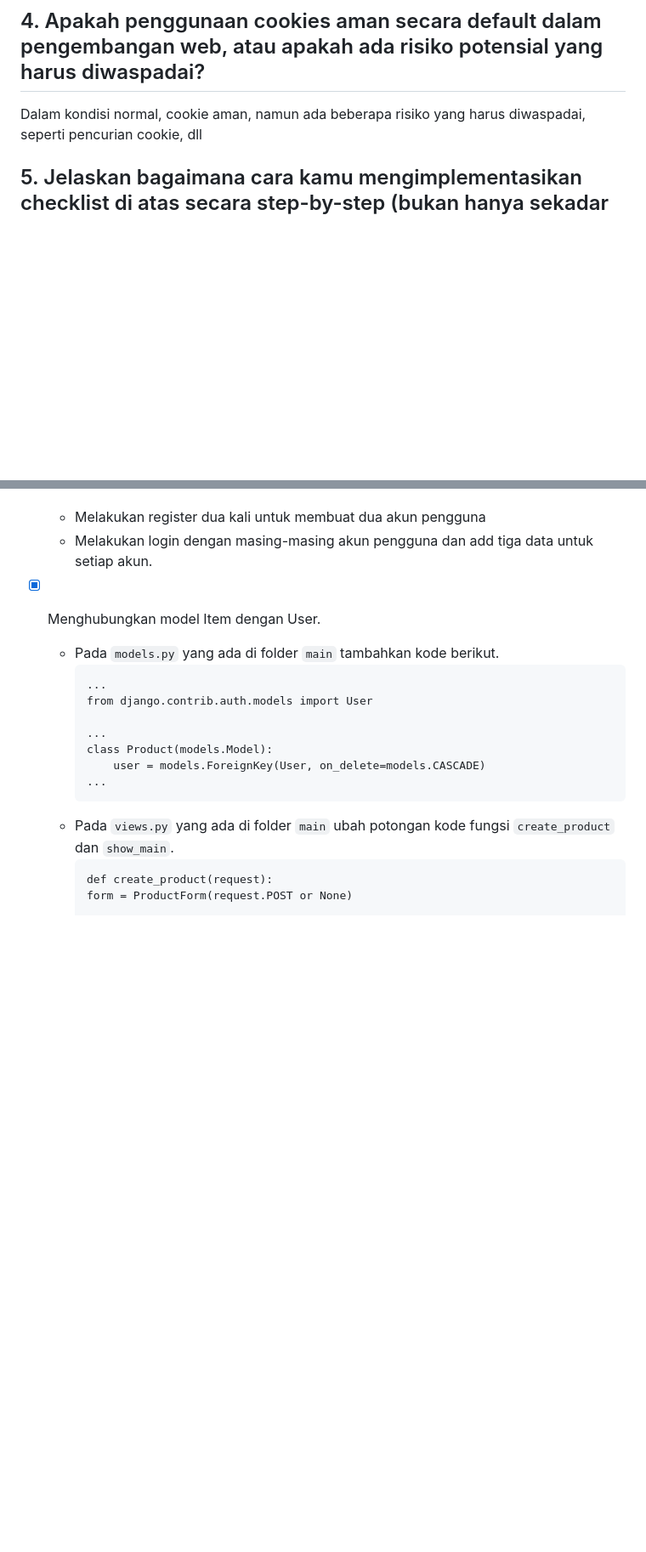
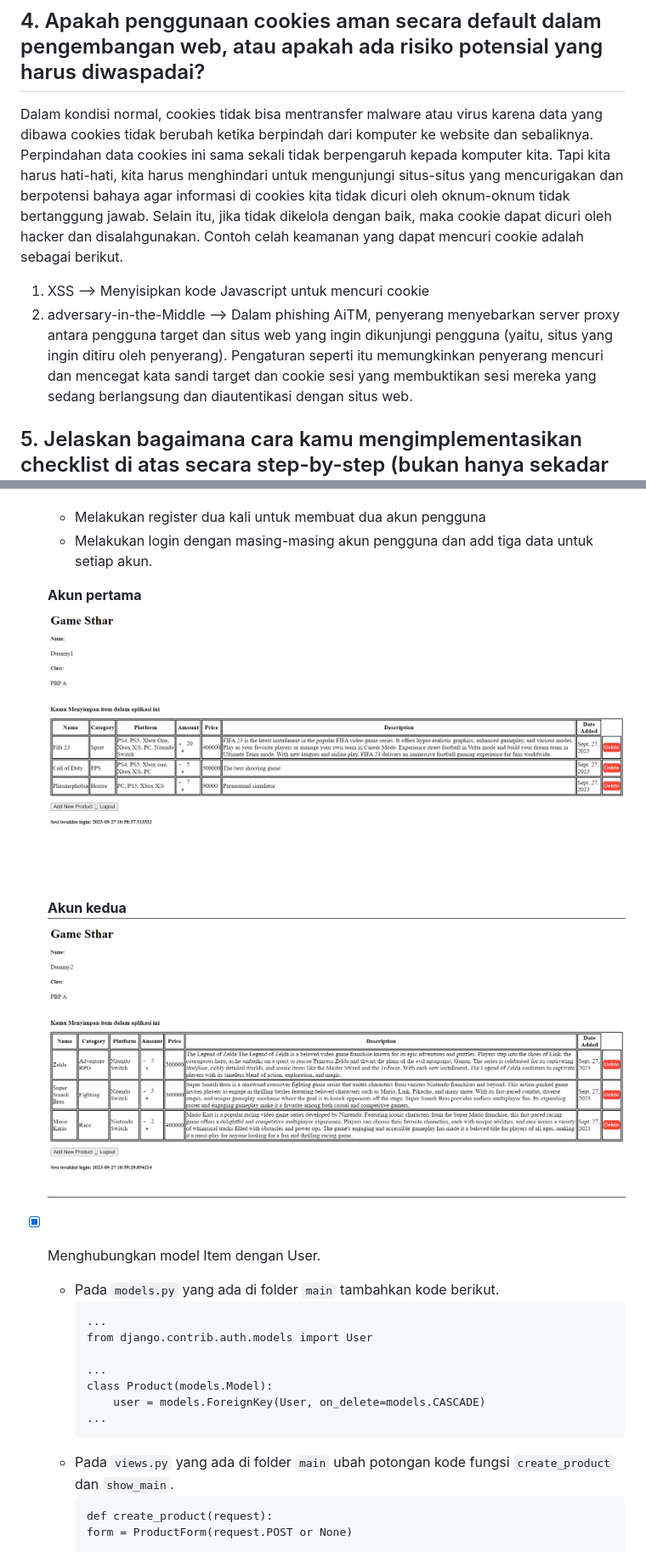
Before and after one commit to AtharAdista/Game-Sthar, a Markdown page: README.md, 2 parts joined by grey strips. Shown: that part at 85% size. Drawn GitHub-style; pictures changed too: img/FirstAccount.png (added), img/SecondAccount.png (added); folded sections open; blank space fills up the shorter version.

Commit message:
finish assignment week 04

````diff
--- a/README.md
+++ b/README.md
@@ -538,7 +538,10 @@ Cookie adalah istilah untuk kumpulan informasi yang berisi rekam jejak dan aktiv
 Django menyediakan method bawaan untuk mengelola cookie, kita dapat set cookie di Django dengan menggunakan method `set_cookie()`, setelah itu kita dapat menggunakan method `request.COOKIES` untuk mengakses cookies yang dikirimkan web browser, kita juga dapat mengakses cookie dengan key, yaitu dengan menggunakan method `request.COOKIES['name_cookie']`, cookie yang di akses tadi dapat kita tambahkan sebagai informasi mengenai cookie kita ketika login, ketika user melakukan logout maka kita dapat menghapus data cookie tadi dengan method `delete_cookie()`.
 
 ## 4. Apakah penggunaan cookies aman secara default dalam pengembangan web, atau apakah ada risiko potensial yang harus diwaspadai?
-Dalam kondisi normal, cookie aman, namun ada beberapa risiko yang harus diwaspadai, seperti pencurian cookie, dll
+Dalam kondisi normal, cookies tidak bisa mentransfer malware atau virus karena data yang dibawa cookies tidak berubah ketika berpindah dari komputer ke website dan sebaliknya. Perpindahan data cookies ini sama sekali tidak berpengaruh kepada komputer kita. Tapi kita harus hati-hati, kita harus menghindari untuk mengunjungi situs-situs yang mencurigakan dan berpotensi bahaya agar informasi di cookies kita tidak dicuri oleh oknum-oknum tidak bertanggung jawab. Selain itu, jika tidak dikelola dengan baik, maka cookie dapat dicuri oleh hacker dan disalahgunakan. Contoh celah keamanan yang dapat mencuri cookie adalah sebagai berikut.
+  1. XSS --> Menyisipkan kode Javascript untuk mencuri cookie
+  2. adversary-in-the-Middle --> Dalam phishing AiTM, penyerang menyebarkan server proxy antara pengguna target dan situs web yang ingin dikunjungi pengguna (yaitu, situs yang ingin ditiru oleh penyerang). Pengaturan seperti itu memungkinkan penyerang mencuri dan mencegat kata sandi target dan cookie sesi yang membuktikan sesi mereka yang sedang berlangsung dan diautentikasi dengan situs web.
+
 
 
 ## 5. Jelaskan bagaimana cara kamu mengimplementasikan checklist di atas secara step-by-step (bukan hanya sekadar mengikuti tutorial).
@@ -734,6 +737,12 @@ Dalam kondisi normal, cookie aman, namun ada beberapa risiko yang harus diwaspad
 + [x] Membuat dua akun pengguna dengan masing-masing tiga dummy data menggunakan model yang telah dibuat pada aplikasi sebelumnya untuk setiap akun di lokal.
   + Melakukan register dua kali untuk membuat dua akun pengguna
   + Melakukan login dengan masing-masing akun pengguna dan add tiga data untuk setiap akun.
+
+  **Akun pertama**
+  ![first account](img/FirstAccount.png)
+
+  **Akun kedua**
+  ![second account](img/SecondAccount.png)
 + [x] Menghubungkan model Item dengan User.
   + Pada `models.py` yang ada di folder `main` tambahkan kode berikut.
     ```
````
Also changed, not shown: 1 other file.
